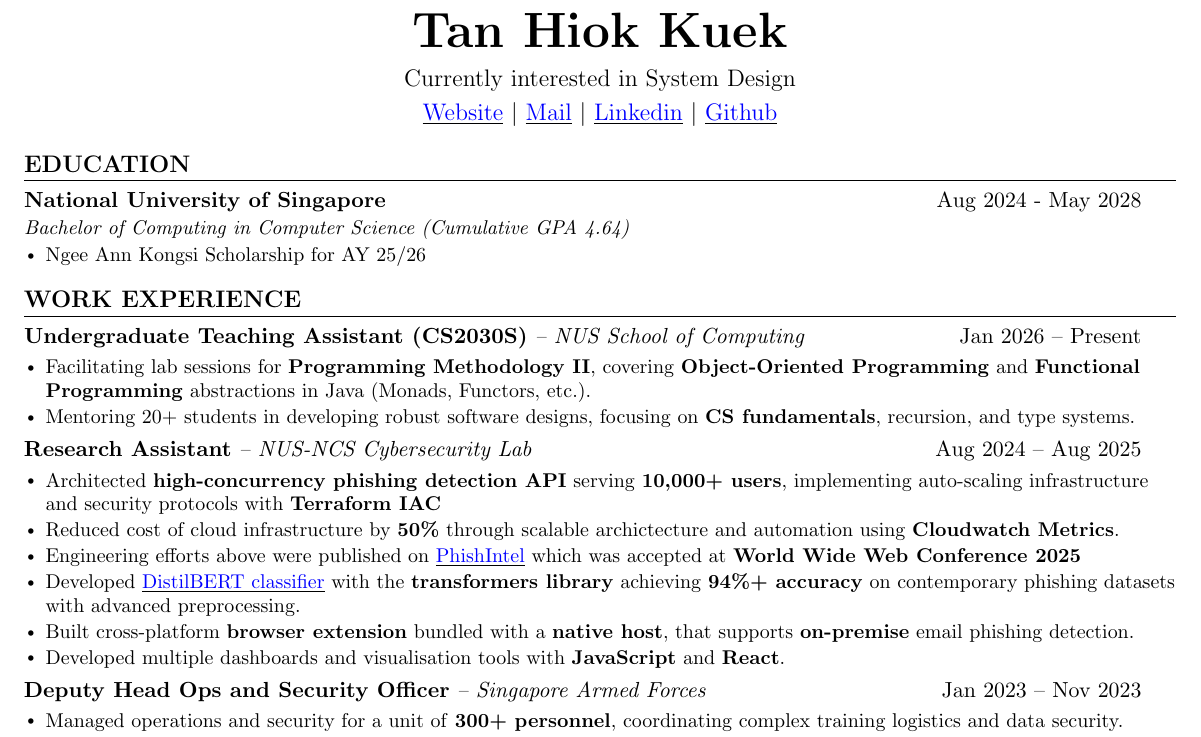
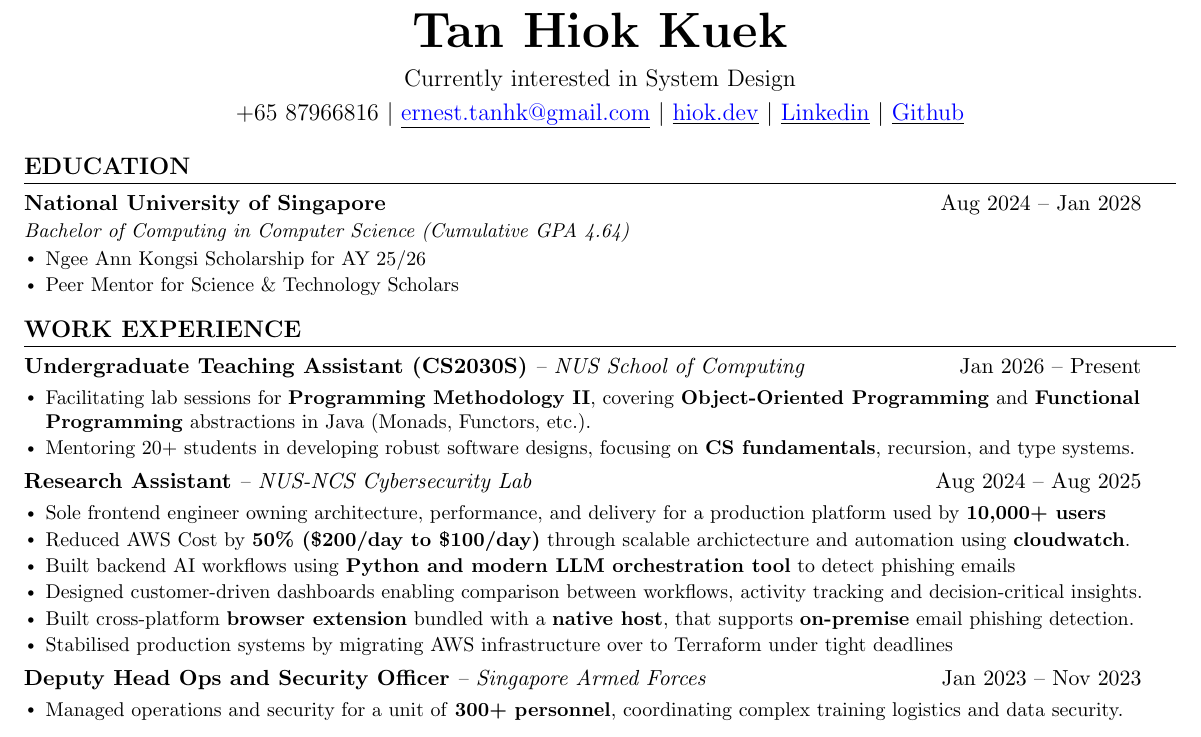
Before and after one commit to HiokKuek/resume, a LaTeX CV (tan_hiok_kuek_resume.tex): part of the page, cut so that both start at the same text. Compiled offline with pdfLaTeX.

Commit message:
Add phone number and make email clear

```diff
--- a/tan_hiok_kuek_resume.tex
+++ b/tan_hiok_kuek_resume.tex
@@ -110,8 +110,9 @@
     \vspace{2mm}
     \large Currently interested in System Design \\
     \vspace{1mm}
-  \href{https://hiok.dev}{\underline{\textcolor{blue}{Website}}} $|$
-  \href{mailto:ernest.tanhk@gmail.com}{\underline{\textcolor{blue}{Mail}}} $|$
+    +65 87966816 $|$
+    \href{mailto:ernest.tanhk@gmail.com}{\underline{\textcolor{blue}{ernest.tanhk@gmail.com}}} $|$
+    \href{https://hiok.dev}{\underline{\textcolor{blue}{hiok.dev}}} $|$
     \href{https://www.linkedin.com/in/hiokkuek}{\underline{\textcolor{blue}{Linkedin}}} $|$
     \href{https://github.com/HiokKuek}{\underline{\textcolor{blue}{Github}}}
 \end{center}
@@ -121,10 +122,11 @@
 \section{EDUCATION}
   \resumeSubHeadingListStart
     \resumeSubheading
-      {National University of Singapore}{}{Aug 2024 - May 2028}
+      {National University of Singapore}{}{Aug 2024 -- Jan 2028}
       {Bachelor of Computing in Computer Science (Cumulative GPA 4.64)}
       \resumeItemListStart
         \resumeItem{Ngee Ann Kongsi Scholarship for AY 25/26}
+        \resumeItem{Peer Mentor for Science \& Technology Scholars}
       \resumeItemListEnd
   \resumeSubHeadingListEnd
 
@@ -147,12 +149,12 @@
       {Aug 2024 -- Aug 2025}{}
       \resumeItemListStart
       \vspace{-4mm}
-        \resumeItem{Architected \textbf{high-concurrency phishing detection API} serving \textbf{10,000+ users}, implementing auto-scaling infrastructure and security protocols with \textbf{Terraform IAC}}
-        \resumeItem{Reduced cost of cloud infrastructure by \textbf{50\%} through scalable archictecture and automation using \textbf{Cloudwatch Metrics}.}
-        \resumeItem{Engineering efforts above were published on \href{https://arxiv.org/abs/2412.09057}{\underline{\textcolor{blue}{PhishIntel}}} which was accepted at \textbf{World Wide Web Conference 2025}}
-        \resumeItem{Developed \href{https://huggingface.co/KingNerdy/distilbert-email-classifier}{\underline{\textcolor{blue}{DistilBERT classifier}}} with the \textbf{transformers library} achieving \textbf{94\%+ accuracy} on contemporary phishing datasets with advanced preprocessing.}
+        \resumeItem{Sole frontend engineer owning architecture, performance, and delivery for a production platform used by \textbf{10,000+ users}}
+        \resumeItem{Reduced AWS Cost by \textbf{50\% (\$200/day to \$100/day)} through scalable archictecture and automation using \textbf{cloudwatch}.}
+        \resumeItem{Built backend AI workflows using \textbf{Python and modern LLM orchestration tool} to detect phishing emails}
+        \resumeItem{Designed customer-driven dashboards enabling comparison between workflows, activity tracking and decision-critical insights.}
         \resumeItem{Built cross-platform \textbf{browser extension} bundled with a \textbf{native host}, that supports \textbf{on-premise} email phishing detection.}
-        \resumeItem{Developed multiple dashboards and visualisation tools with \textbf{JavaScript} and \textbf{React}.}
+        \resumeItem{Stabilised production systems by migrating AWS infrastructure over to Terraform under tight deadlines}
 
       \resumeItemListEnd
 
```
Also changed, not shown: tan_hiok_kuek_resume.pdf. Lines whose indentation alone changed are shown as unchanged.
